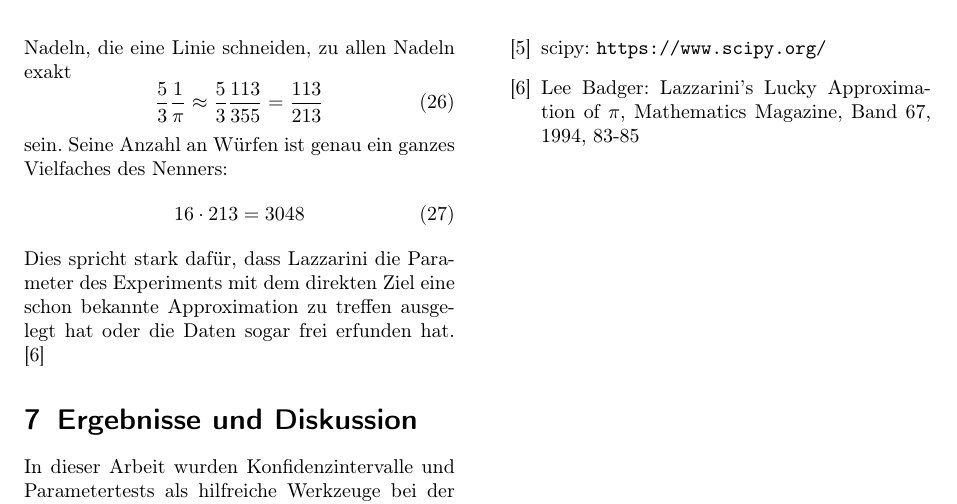
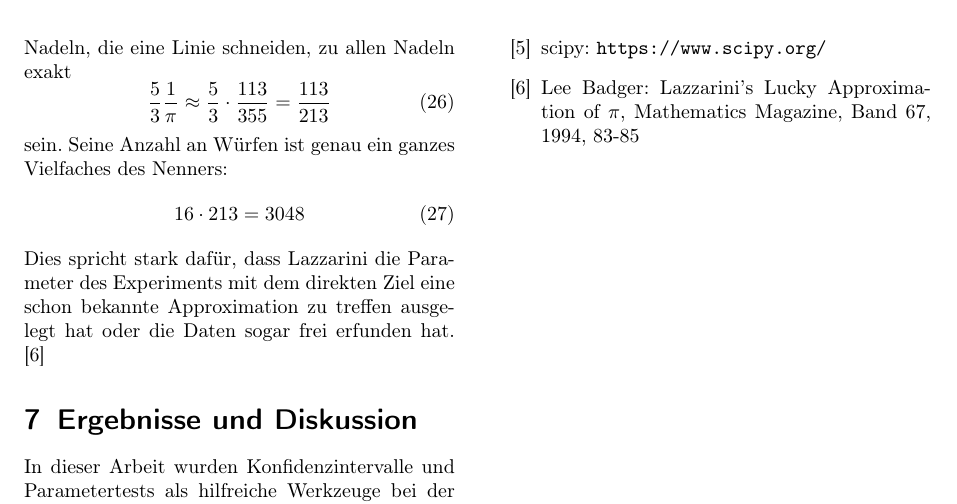
Before and after one commit to DavidRisch/buffon, a LaTeX document (doc/buffon.tex): part of page 6 of 6, cut so that both start at the same text. Compiled offline with pdfLaTeX.

Commit message:
Added single \cdot

```diff
--- a/doc/buffon.tex
+++ b/doc/buffon.tex
@@ -316,7 +316,7 @@ Mannheim, Juni 2020
 	Dabei könnte es sich um bloßen Zufall handeln. Die merkwürdige Anzahl an Nadelwürfen ($3408$) ist aber besonders verdächtig. Sein Ergebnis entspricht exakt der auch zu diesem Zeitpunkt bekannten Approximation $\pi \approx \frac{355}{113}$.
 	Um diese Approximation mit dem von ihm verwendeten Verhältnis ${\tfrac {l}{d}={\tfrac {5}{6}}}$ zu erhalten, muss das Verhältnis von Nadeln, die eine Linie schneiden, zu allen Nadeln exakt
 	\begin{equation}
-	\frac{5}{3} \frac{1}{\pi}  \approx \frac{5}{3} \frac{113}{355} = \frac{113}{213}
+	\frac{5}{3} \frac{1}{\pi}  \approx \frac{5}{3} \cdot \frac{113}{355} = \frac{113}{213}
 	\end{equation}
 	sein.
 	Seine Anzahl an Würfen ist genau ein ganzes Vielfaches des Nenners:
```
